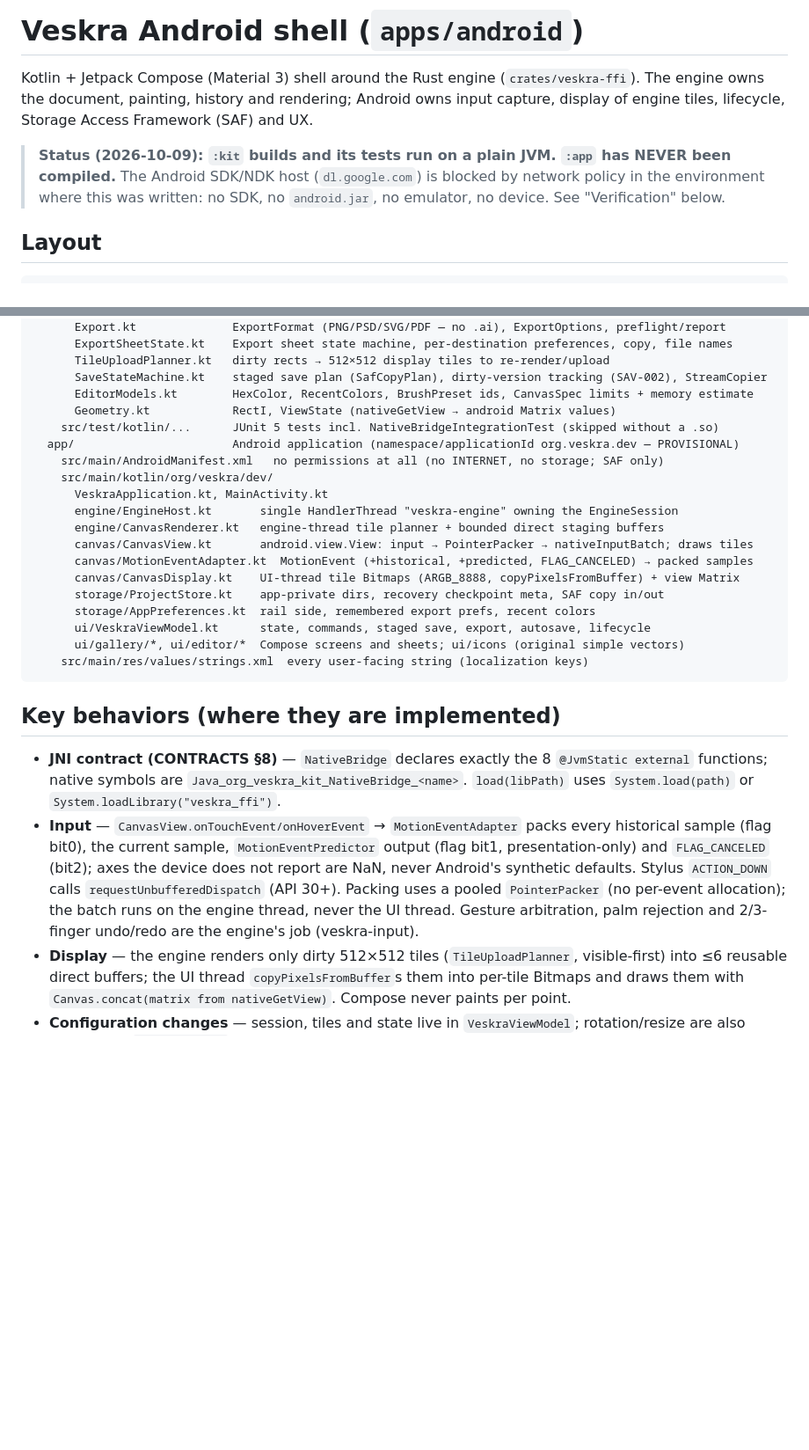
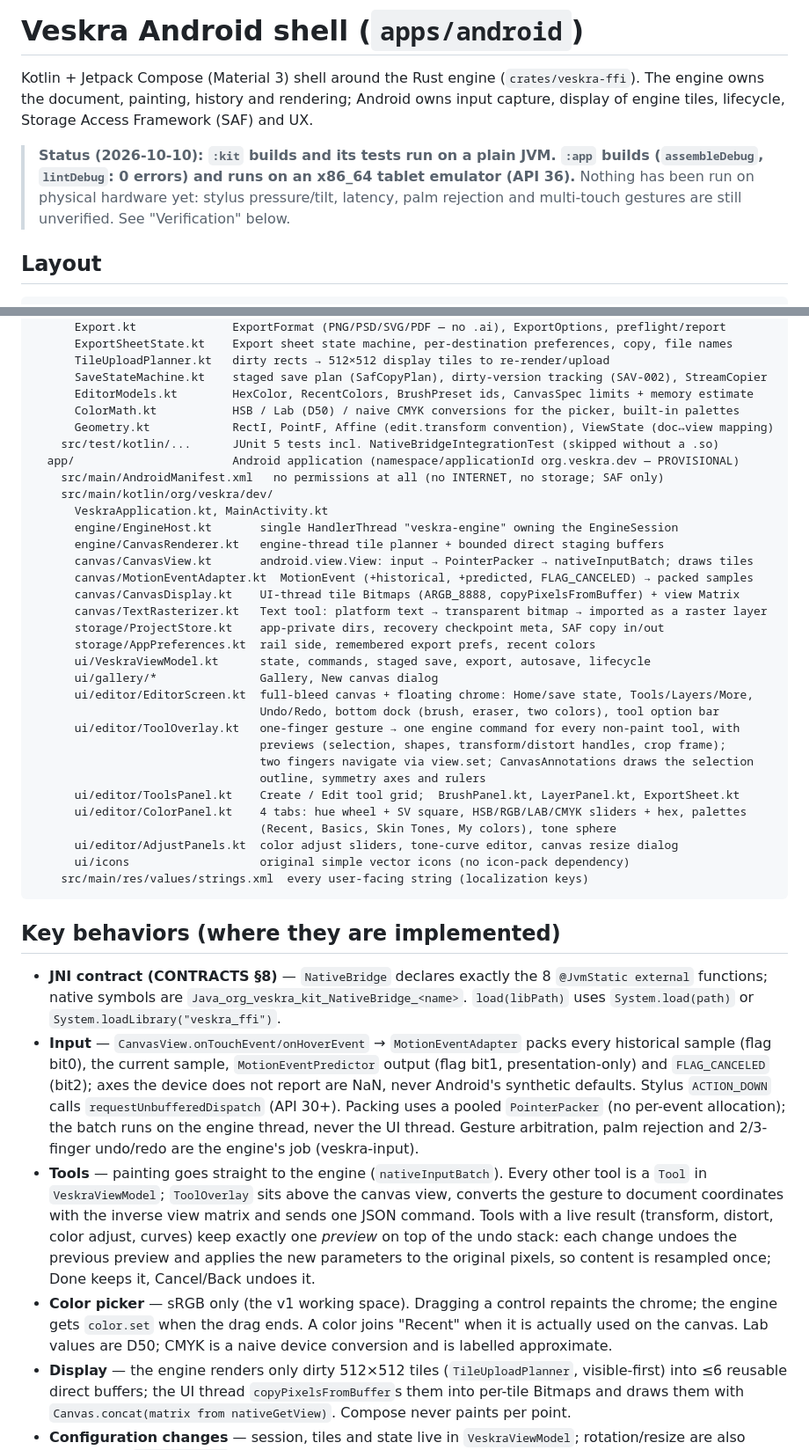
Before and after one commit to hairbui76/veskra, a Markdown page: apps/android/README.md, 2 parts joined by grey strips. Shown at 88% size. GitHub-like rendering; blank space fills up the shorter version.

Commit message:
Android README: describe the new editor chrome and the emulator verification status
Co-Authored-By: Claude Opus 5.5 <noreply@anthropic.com>

````diff
--- a/apps/android/README.md
+++ b/apps/android/README.md
@@ -4,9 +4,10 @@ Kotlin + Jetpack Compose (Material 3) shell around the Rust engine (`crates/vesk
 owns the document, painting, history and rendering; Android owns input capture, display of engine
 tiles, lifecycle, Storage Access Framework (SAF) and UX.
 
-> **Status (2026-10-09): `:kit` builds and its tests run on a plain JVM. `:app` has NEVER been compiled.**
-> The Android SDK/NDK host (`dl.google.com`) is blocked by network policy in the environment where
-> this was written: no SDK, no `android.jar`, no emulator, no device. See "Verification" below.
+> **Status (2026-10-10): `:kit` builds and its tests run on a plain JVM. `:app` builds
+> (`assembleDebug`, `lintDebug`: 0 errors) and runs on an x86_64 tablet emulator (API 36).**
+> Nothing has been run on physical hardware yet: stylus pressure/tilt, latency, palm rejection and
+> multi-touch gestures are still unverified. See "Verification" below.
 
 ## Layout
 
@@ -30,7 +31,8 @@ apps/android/
       TileUploadPlanner.kt   dirty rects → 512×512 display tiles to re-render/upload
       SaveStateMachine.kt    staged save plan (SafCopyPlan), dirty-version tracking (SAV-002), StreamCopier
       EditorModels.kt        HexColor, RecentColors, BrushPreset ids, CanvasSpec limits + memory estimate
-      Geometry.kt            RectI, ViewState (nativeGetView → android Matrix values)
+      ColorMath.kt           HSB / Lab (D50) / naive CMYK conversions for the picker, built-in palettes
+      Geometry.kt            RectI, PointF, Affine (edit.transform convention), ViewState (doc↔view mapping)
     src/test/kotlin/...      JUnit 5 tests incl. NativeBridgeIntegrationTest (skipped without a .so)
   app/                       Android application (namespace/applicationId org.veskra.dev — PROVISIONAL)
     src/main/AndroidManifest.xml   no permissions at all (no INTERNET, no storage; SAF only)
@@ -41,10 +43,22 @@ apps/android/
       canvas/CanvasView.kt       android.view.View: input → PointerPacker → nativeInputBatch; draws tiles
       canvas/MotionEventAdapter.kt  MotionEvent (+historical, +predicted, FLAG_CANCELED) → packed samples
       canvas/CanvasDisplay.kt    UI-thread tile Bitmaps (ARGB_8888, copyPixelsFromBuffer) + view Matrix
+      canvas/TextRasterizer.kt   Text tool: platform text → transparent bitmap → imported as a raster layer
       storage/ProjectStore.kt    app-private dirs, recovery checkpoint meta, SAF copy in/out
       storage/AppPreferences.kt  rail side, remembered export prefs, recent colors
       ui/VeskraViewModel.kt      state, commands, staged save, export, autosave, lifecycle
-      ui/gallery/*, ui/editor/*  Compose screens and sheets; ui/icons (original simple vectors)
+      ui/gallery/*               Gallery, New canvas dialog
+      ui/editor/EditorScreen.kt  full-bleed canvas + floating chrome: Home/save state, Tools/Layers/More,
+                                 Undo/Redo, bottom dock (brush, eraser, two colors), tool option bar
+      ui/editor/ToolOverlay.kt   one-finger gesture → one engine command for every non-paint tool, with
+                                 previews (selection, shapes, transform/distort handles, crop frame);
+                                 two fingers navigate via view.set; CanvasAnnotations draws the selection
+                                 outline, symmetry axes and rulers
+      ui/editor/ToolsPanel.kt    Create / Edit tool grid;  BrushPanel.kt, LayerPanel.kt, ExportSheet.kt
+      ui/editor/ColorPanel.kt    4 tabs: hue wheel + SV square, HSB/RGB/LAB/CMYK sliders + hex, palettes
+                                 (Recent, Basics, Skin Tones, My colors), tone sphere
+      ui/editor/AdjustPanels.kt  color adjust sliders, tone-curve editor, canvas resize dialog
+      ui/icons                   original simple vector icons (no icon-pack dependency)
     src/main/res/values/strings.xml  every user-facing string (localization keys)
 ```
 
@@ -59,6 +73,15 @@ apps/android/
   defaults. Stylus `ACTION_DOWN` calls `requestUnbufferedDispatch` (API 30+). Packing uses a pooled
   `PointerPacker` (no per-event allocation); the batch runs on the engine thread, never the UI thread.
   Gesture arbitration, palm rejection and 2/3-finger undo/redo are the engine's job (veskra-input).
+* **Tools** — painting goes straight to the engine (`nativeInputBatch`). Every other tool is a
+  `Tool` in `VeskraViewModel`; `ToolOverlay` sits above the canvas view, converts the gesture to
+  document coordinates with the inverse view matrix and sends one JSON command. Tools with a live
+  result (transform, distort, color adjust, curves) keep exactly one *preview* on top of the undo
+  stack: each change undoes the previous preview and applies the new parameters to the original
+  pixels, so content is resampled once; Done keeps it, Cancel/Back undoes it.
+* **Color picker** — sRGB only (the v1 working space). Dragging a control repaints the chrome; the
+  engine gets `color.set` when the drag ends. A color joins "Recent" when it is actually used on the
+  canvas. Lab values are D50; CMYK is a naive device conversion and is labelled approximate.
 * **Display** — the engine renders only dirty 512×512 tiles (`TileUploadPlanner`, visible-first) into
   ≤6 reusable direct buffers; the UI thread `copyPixelsFromBuffer`s them into per-tile Bitmaps and
   draws them with `Canvas.concat(matrix from nativeGetView)`. Compose never paints per point.
````
Also changed, not shown: other parts of apps/android/README.md (+4 -3 lines).
